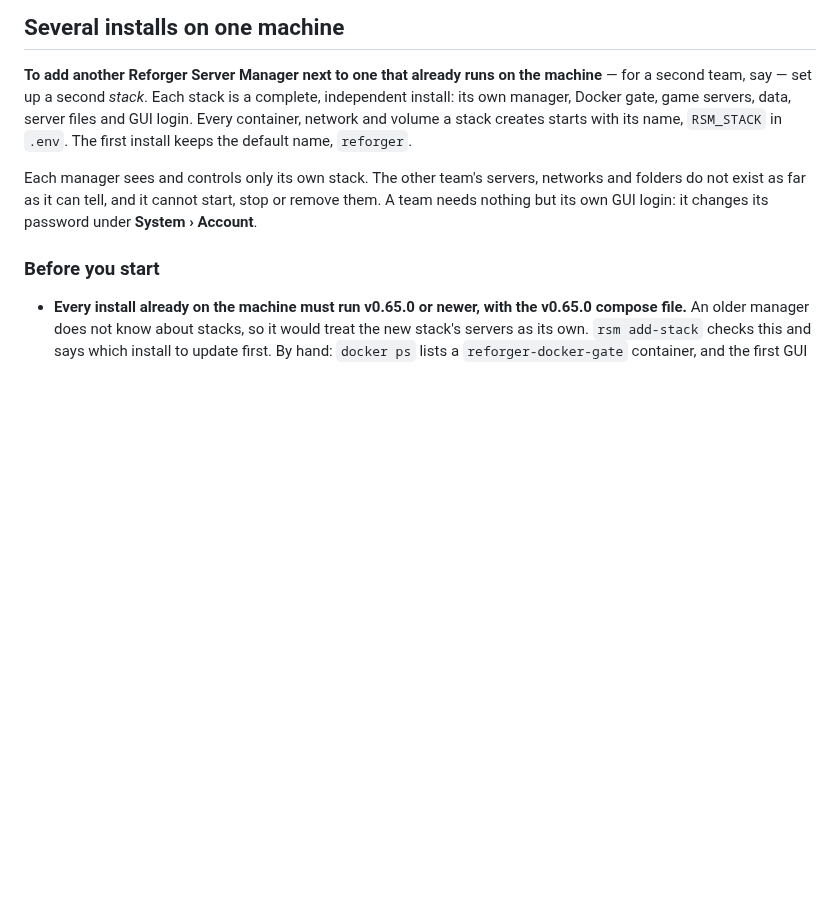
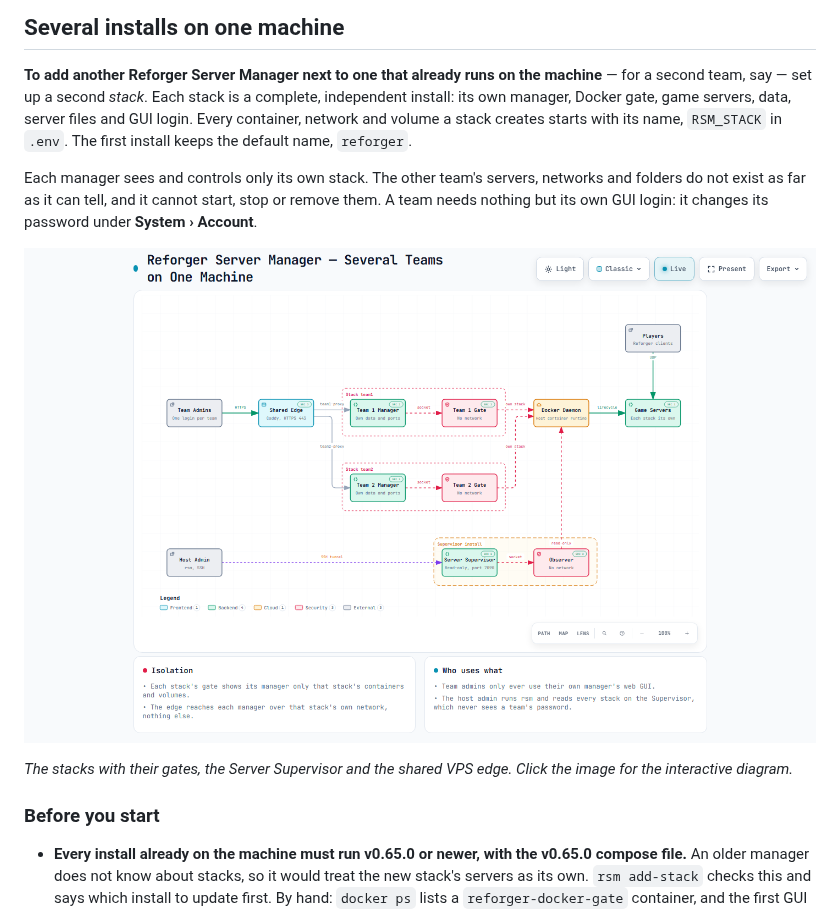
Before and after one commit to tubalainen/reforger-server-manager, a Markdown page: docs/installation.md, the part around the change. Drawn GitHub-style; pictures changed too: docs/architecture/reforger-server-manager-multi-team.png (added); blank space fills up the shorter version.

```diff
--- a/docs/installation.md
+++ b/docs/installation.md
@@ -164,6 +164,10 @@ Do not install Docker Engine inside a WSL distribution for this project. WSL NAT
 **To add another Reforger Server Manager next to one that already runs on the machine** — for a second team, say — set up a second *stack*. Each stack is a complete, independent install: its own manager, Docker gate, game servers, data, server files and GUI login. Every container, network and volume a stack creates starts with its name, `RSM_STACK` in `.env`. The first install keeps the default name, `reforger`.
 
 Each manager sees and controls only its own stack. The other team's servers, networks and folders do not exist as far as it can tell, and it cannot start, stop or remove them. A team needs nothing but its own GUI login: it changes its password under **System › Account**.
+
+[![Several teams on one machine](architecture/reforger-server-manager-multi-team.png)](https://tubalainen.github.io/reforger-server-manager/architecture/reforger-server-manager-multi-team.html)
+
+*The stacks with their gates, the Server Supervisor and the shared VPS edge. Click the image for the interactive diagram.*
 
 ### Before you start
 
```
Also changed, not shown: README.md (+7 -1 lines), docs/README.md (+1 -1 lines), 2 other files.
